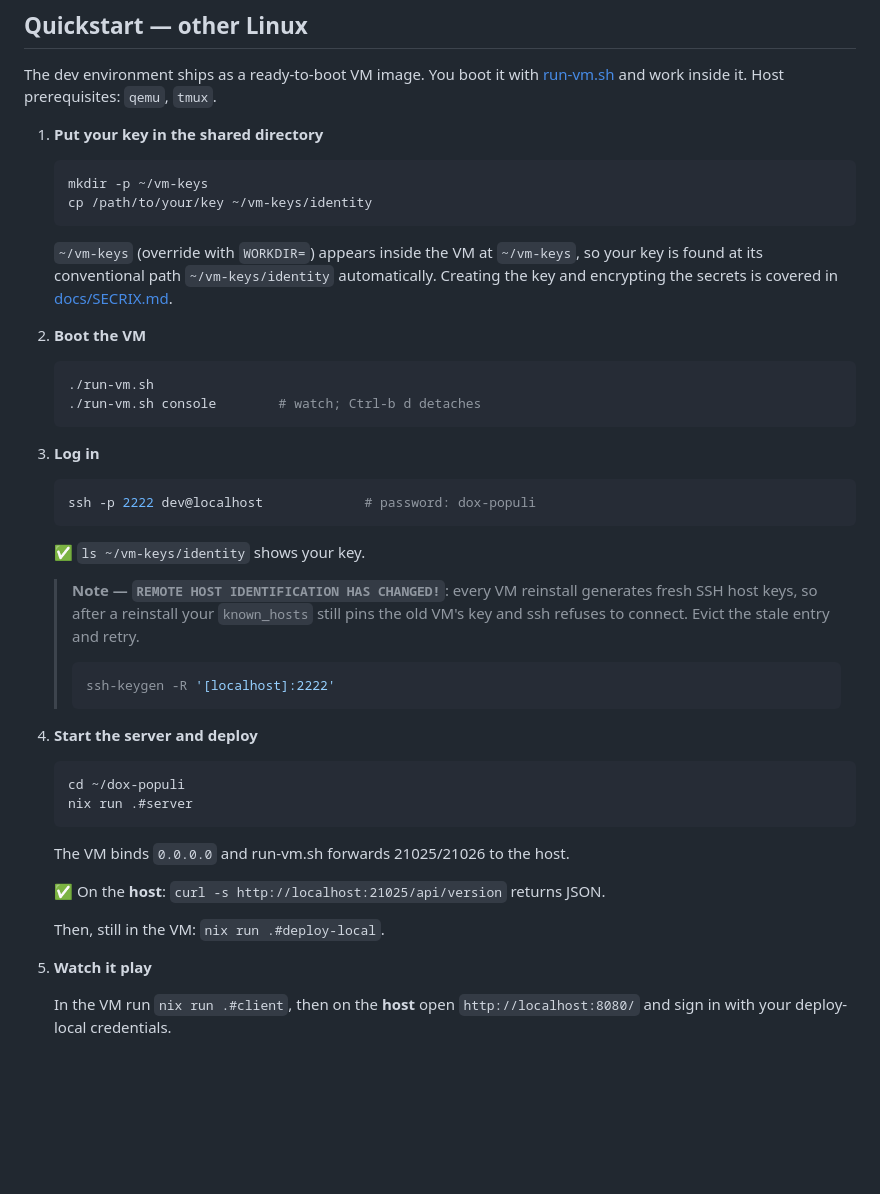
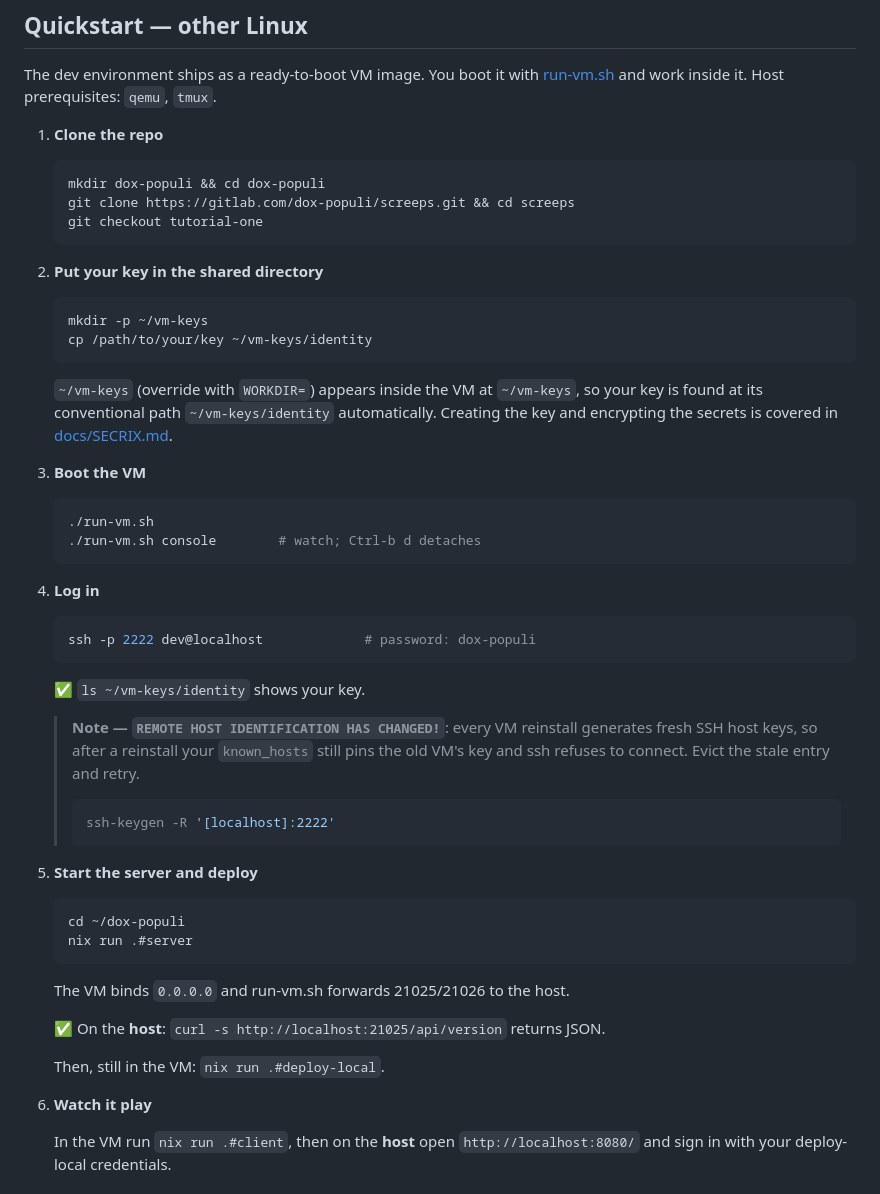
Before and after one commit to mlitchard/dox-populi, a Markdown page: README.md, the part around the change. GitHub-like rendering; blank space fills up the shorter version.

Commit message:
tweaked README

````diff
--- a/README.md
+++ b/README.md
@@ -86,7 +86,15 @@ Prerequisites: nix with flakes enabled.
 The dev environment ships as a ready-to-boot VM image. You boot it
 with [run-vm.sh](https://gitlab.com/dox-populi/screeps/-/raw/main/run-vm.sh) and work inside it. Host prerequisites: `qemu`, `tmux`.
 
-1. **Put your key in the shared directory**
+1. **Clone the repo**
+
+   ```sh
+   mkdir dox-populi && cd dox-populi
+   git clone https://gitlab.com/dox-populi/screeps.git && cd screeps
+   git checkout tutorial-one
+   ```
+
+2. **Put your key in the shared directory**
 
    ```sh
    mkdir -p ~/vm-keys
@@ -98,14 +106,14 @@ with [run-vm.sh](https://gitlab.com/dox-populi/screeps/-/raw/main/run-vm.sh) and
    `~/vm-keys/identity` automatically. Creating the key and encrypting
    the secrets is covered in [docs/SECRIX.md](docs/SECRIX.md).
 
-2. **Boot the VM**
+3. **Boot the VM**
 
    ```sh
    ./run-vm.sh
    ./run-vm.sh console        # watch; Ctrl-b d detaches
    ```
 
-3. **Log in**
+4. **Log in**
 
    ```sh
    ssh -p 2222 dev@localhost             # password: dox-populi
@@ -121,7 +129,7 @@ with [run-vm.sh](https://gitlab.com/dox-populi/screeps/-/raw/main/run-vm.sh) and
    > ssh-keygen -R '[localhost]:2222'
    > ```
 
-4. **Start the server and deploy**
+5. **Start the server and deploy**
 
    ```sh
    cd ~/dox-populi
@@ -135,7 +143,7 @@ with [run-vm.sh](https://gitlab.com/dox-populi/screeps/-/raw/main/run-vm.sh) and
 
    Then, still in the VM: `nix run .#deploy-local`.
 
-5. **Watch it play**
+6. **Watch it play**
 
    In the VM run `nix run .#client`, then on the **host** open
    `http://localhost:8080/` and sign in with your deploy-local
````
